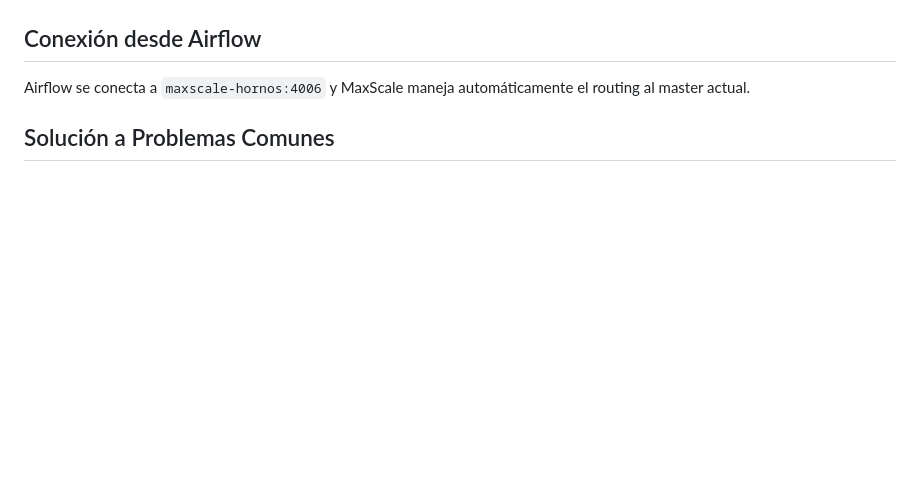
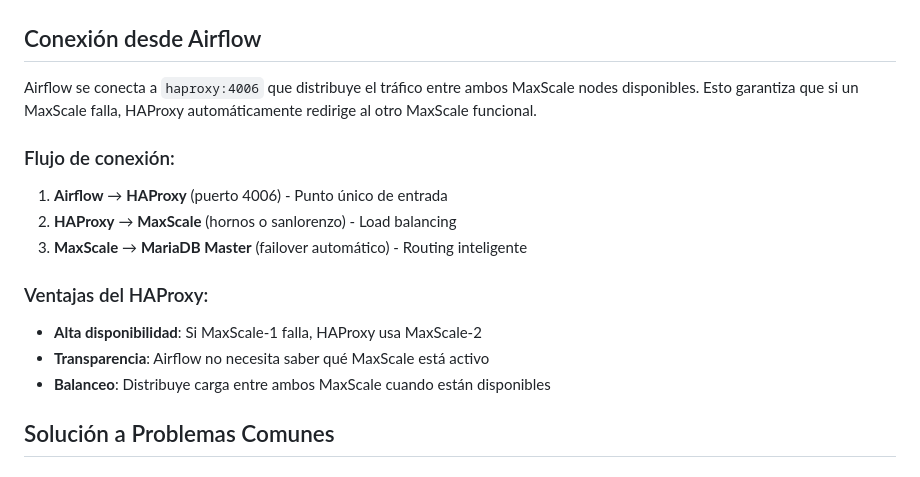
Before and after one commit to chewydc/temporal-tiny-setup, a Markdown page: 09-Airflow3-HA-MariaDB-maxScale/README.md, the part around the change printed below. GitHub-like rendering; blank space fills up the shorter version.

```diff
--- a/09-Airflow3-HA-MariaDB-maxScale/README.md
+++ b/09-Airflow3-HA-MariaDB-maxScale/README.md
@@ -69,7 +139,17 @@ docker start mariadb-hornos
 
 ## Conexión desde Airflow
 
-Airflow se conecta a `maxscale-hornos:4006` y MaxScale maneja automáticamente el routing al master actual.
+Airflow se conecta a `haproxy:4006` que distribuye el tráfico entre ambos MaxScale nodes disponibles. Esto garantiza que si un MaxScale falla, HAProxy automáticamente redirige al otro MaxScale funcional.
+
+### Flujo de conexión:
+1. **Airflow** → **HAProxy** (puerto 4006) - Punto único de entrada
+2. **HAProxy** → **MaxScale** (hornos o sanlorenzo) - Load balancing
+3. **MaxScale** → **MariaDB Master** (failover automático) - Routing inteligente
+
+### Ventajas del HAProxy:
+- **Alta disponibilidad**: Si MaxScale-1 falla, HAProxy usa MaxScale-2
+- **Transparencia**: Airflow no necesita saber qué MaxScale está activo
+- **Balanceo**: Distribuye carga entre ambos MaxScale cuando están disponibles
 
 ## Solución a Problemas Comunes
 
```
Also changed, not shown: other parts of 09-Airflow3-HA-MariaDB-maxScale/README.md (+71 -1 lines), 09-Airflow3-HA-MariaDB-maxScale/docs/maxscale_example.png (added).
